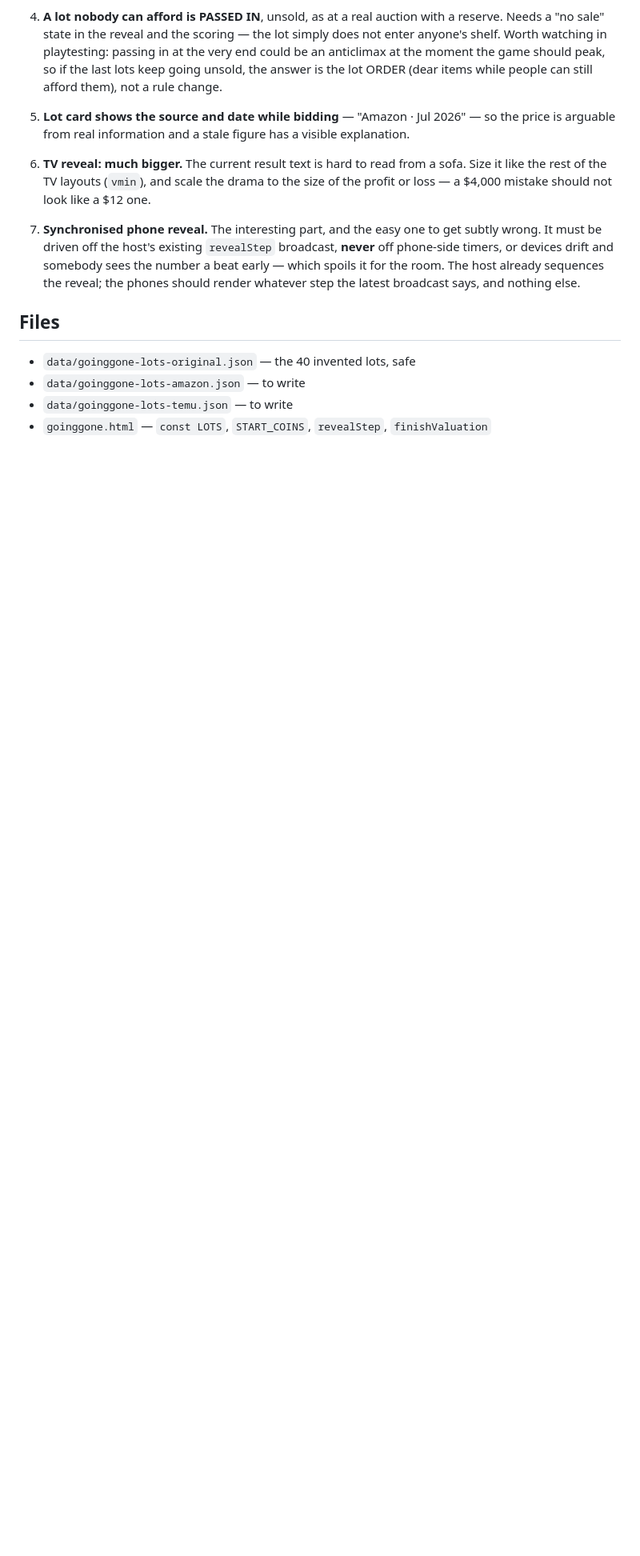
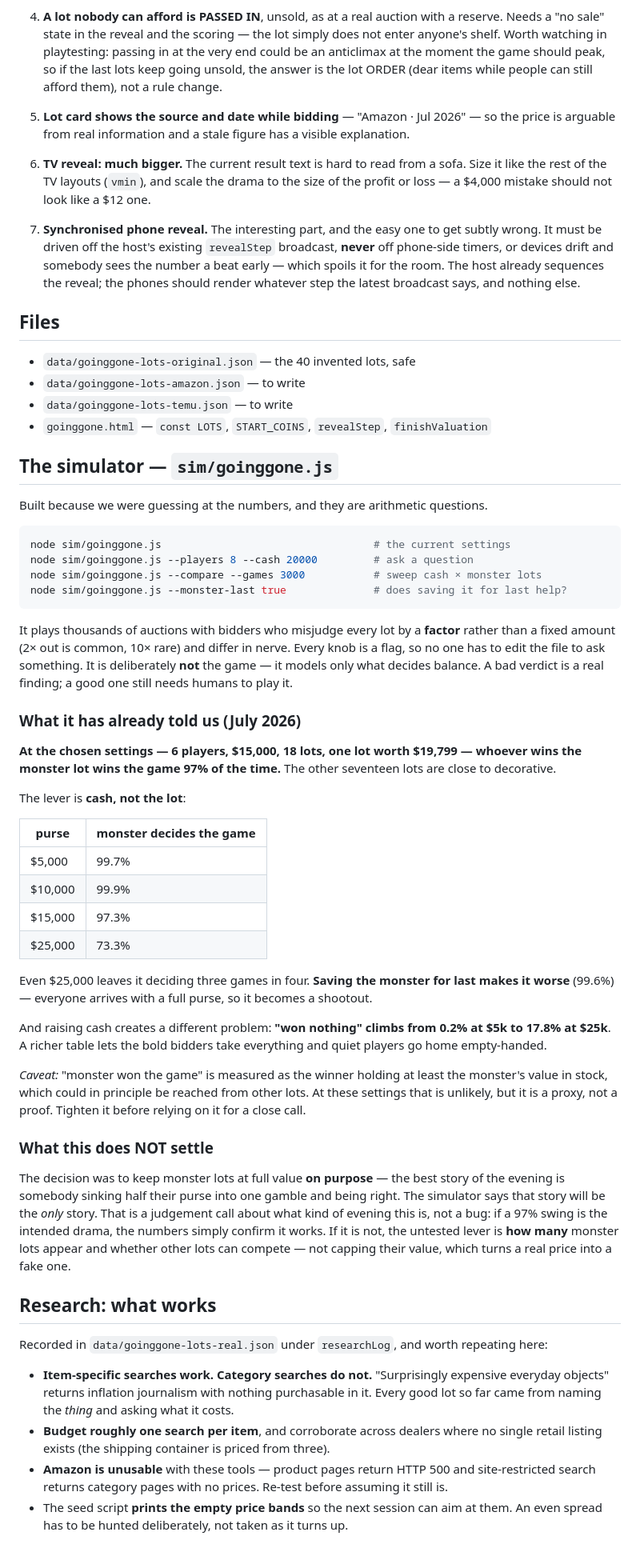
Before and after one commit to Haddley/games, a Markdown page: goinggoneplan-realitems.md, the part around the change. Shown at 80% size. Rendered like a GitHub page; blank space fills up the shorter version.

Commit message:
Keep the research parameters and the simulator findings where they'll be found
The 97% finding existed only in a commit message, which is not where anyone looks.
It is now in goinggoneplan-realitems.md alongside the cash sweep, the "won
nothing" side effect of a richer table, the caveat that the metric is a proxy
rather than a proof, and — importantly — what it does NOT settle: keeping monster
lots at full value was a deliberate choice about what kind of evening this is, so
a 97% swing may be the intended drama rather than a bug.

Also recorded what actually works for the research, so the next session does not
rediscover it: item-specific searches work and category searches do not, budget
one search per item, corroborate across dealers where no retail listing exists,
Amazon is unusable with these tools (re-test before assuming), and the seed script
prints the empty price bands because an even spread has to be hunted deliberately.

CLAUDE.md now points at all four artefacts, with the instruction to run the
simulator before touching START_COINS or the value spread — guessing at those is
how we got the 97%.

Co-Authored-By: Claude Opus 5 (1M context) <noreply@anthropic.com>

````diff
--- a/goinggoneplan-realitems.md
+++ b/goinggoneplan-realitems.md
@@ -122,3 +122,69 @@ and the items in it will not all have been checked on the same day.
 - `data/goinggone-lots-amazon.json` — to write
 - `data/goinggone-lots-temu.json` — to write
 - `goinggone.html` — `const LOTS`, `START_COINS`, `revealStep`, `finishValuation`
+
+## The simulator — `sim/goinggone.js`
+
+Built because we were guessing at the numbers, and they are arithmetic questions.
+
+```sh
+node sim/goinggone.js                                  # the current settings
+node sim/goinggone.js --players 8 --cash 20000         # ask a question
+node sim/goinggone.js --compare --games 3000           # sweep cash × monster lots
+node sim/goinggone.js --monster-last true              # does saving it for last help?
+```
+
+It plays thousands of auctions with bidders who misjudge every lot by a **factor** rather
+than a fixed amount (2× out is common, 10× rare) and differ in nerve. Every knob is a flag,
+so no one has to edit the file to ask something. It is deliberately **not** the game — it
+models only what decides balance. A bad verdict is a real finding; a good one still needs
+humans to play it.
+
+### What it has already told us (July 2026)
+
+**At the chosen settings — 6 players, $15,000, 18 lots, one lot worth $19,799 — whoever wins
+the monster lot wins the game 97% of the time.** The other seventeen lots are close to
+decorative.
+
+The lever is **cash, not the lot**:
+
+| purse | monster decides the game |
+|---|---|
+| $5,000 | 99.7% |
+| $10,000 | 99.9% |
+| $15,000 | 97.3% |
+| $25,000 | 73.3% |
+
+Even $25,000 leaves it deciding three games in four. **Saving the monster for last makes it
+worse** (99.6%) — everyone arrives with a full purse, so it becomes a shootout.
+
+And raising cash creates a different problem: **"won nothing" climbs from 0.2% at $5k to
+17.8% at $25k**. A richer table lets the bold bidders take everything and quiet players go
+home empty-handed.
+
+*Caveat:* "monster won the game" is measured as the winner holding at least the monster's
+value in stock, which could in principle be reached from other lots. At these settings that is
+unlikely, but it is a proxy, not a proof. Tighten it before relying on it for a close call.
+
+### What this does NOT settle
+
+The decision was to keep monster lots at full value **on purpose** — the best story of the
+evening is somebody sinking half their purse into one gamble and being right. The simulator
+says that story will be the *only* story. That is a judgement call about what kind of evening
+this is, not a bug: if a 97% swing is the intended drama, the numbers simply confirm it works.
+If it is not, the untested lever is **how many** monster lots appear and whether other lots can
+compete — not capping their value, which turns a real price into a fake one.
+
+## Research: what works
+
+Recorded in `data/goinggone-lots-real.json` under `researchLog`, and worth repeating here:
+
+- **Item-specific searches work. Category searches do not.** "Surprisingly expensive everyday
+  objects" returns inflation journalism with nothing purchasable in it. Every good lot so far
+  came from naming the *thing* and asking what it costs.
+- **Budget roughly one search per item**, and corroborate across dealers where no single
+  retail listing exists (the shipping container is priced from three).
+- **Amazon is unusable** with these tools — product pages return HTTP 500 and site-restricted
+  search returns category pages with no prices. Re-test before assuming it still is.
+- The seed script **prints the empty price bands** so the next session can aim at them. An
+  even spread has to be hunted deliberately, not taken as it turns up.
````
Also changed, not shown: CLAUDE.md (+15 -0 lines).
